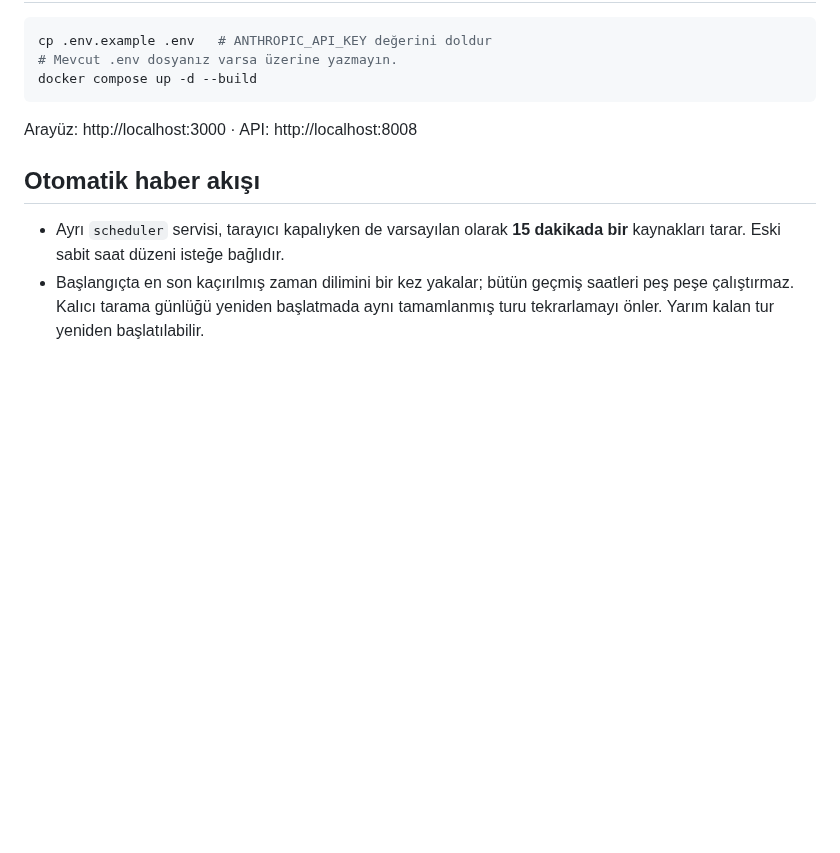
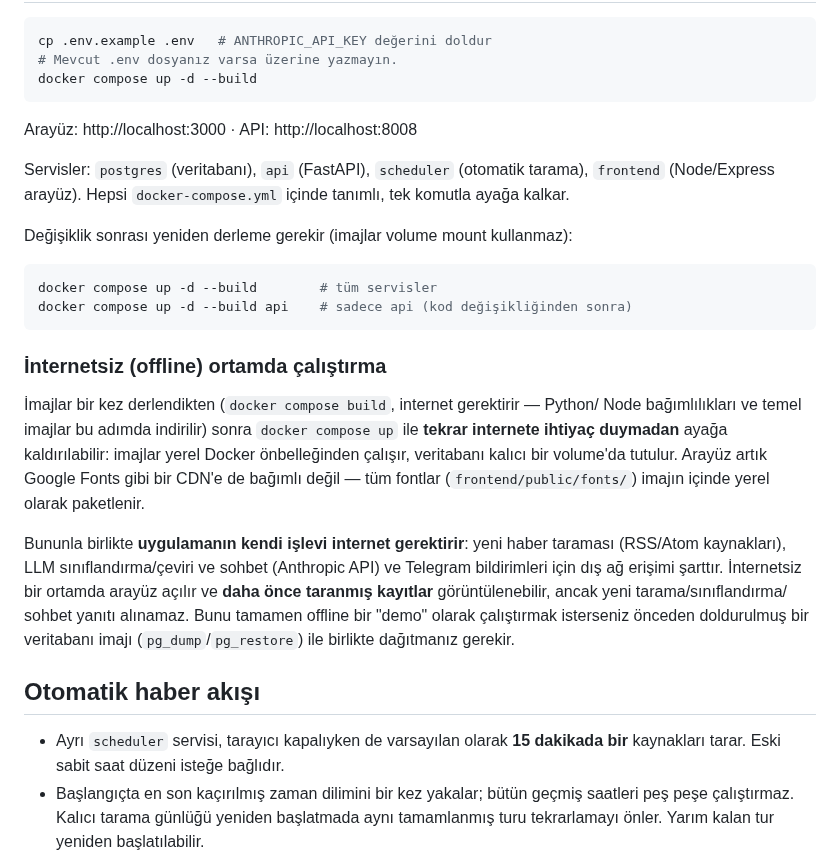
Before and after one commit to Rk1coder/ai-news-radar, a Markdown page: README.md, the part around one of its changes. GitHub-like rendering; blank space fills up the shorter version.

````diff
--- a/README.md
+++ b/README.md
@@ -13,6 +40,34 @@ docker compose up -d --build
 ```
 
 Arayüz: http://localhost:3000 · API: http://localhost:8008
+
+Servisler: `postgres` (veritabanı), `api` (FastAPI), `scheduler` (otomatik tarama),
+`frontend` (Node/Express arayüz). Hepsi `docker-compose.yml` içinde tanımlı,
+tek komutla ayağa kalkar.
+
+Değişiklik sonrası yeniden derleme gerekir (imajlar volume mount kullanmaz):
+
+```bash
+docker compose up -d --build        # tüm servisler
+docker compose up -d --build api    # sadece api (kod değişikliğinden sonra)
+```
+
+### İnternetsiz (offline) ortamda çalıştırma
+
+İmajlar bir kez derlendikten (`docker compose build`, internet gerektirir — Python/
+Node bağımlılıkları ve temel imajlar bu adımda indirilir) sonra `docker compose up`
+ile **tekrar internete ihtiyaç duymadan** ayağa kaldırılabilir: imajlar yerel Docker
+önbelleğinden çalışır, veritabanı kalıcı bir volume'da tutulur. Arayüz artık
+Google Fonts gibi bir CDN'e de bağımlı değil — tüm fontlar (`frontend/public/fonts/`)
+imajın içinde yerel olarak paketlenir.
+
+Bununla birlikte **uygulamanın kendi işlevi internet gerektirir**: yeni haber taraması
+(RSS/Atom kaynakları), LLM sınıflandırma/çeviri ve sohbet (Anthropic API) ve Telegram
+bildirimleri için dış ağ erişimi şarttır. İnternetsiz bir ortamda arayüz açılır ve
+**daha önce taranmış kayıtlar** görüntülenebilir, ancak yeni tarama/sınıflandırma/
+sohbet yanıtı alınamaz. Bunu tamamen offline bir "demo" olarak çalıştırmak isterseniz
+önceden doldurulmuş bir veritabanı imajı (`pg_dump`/`pg_restore`) ile birlikte
+dağıtmanız gerekir.
 
 ## Otomatik haber akışı
 
````
Also changed, not shown: other parts of README.md (+28 -1 lines), docs/screenshots/chat-assistant.jpg (added), docs/screenshots/dashboard-dark.jpg (added), docs/screenshots/dashboard-light.jpg (added), docs/screenshots/settings-panel.jpg (added).
